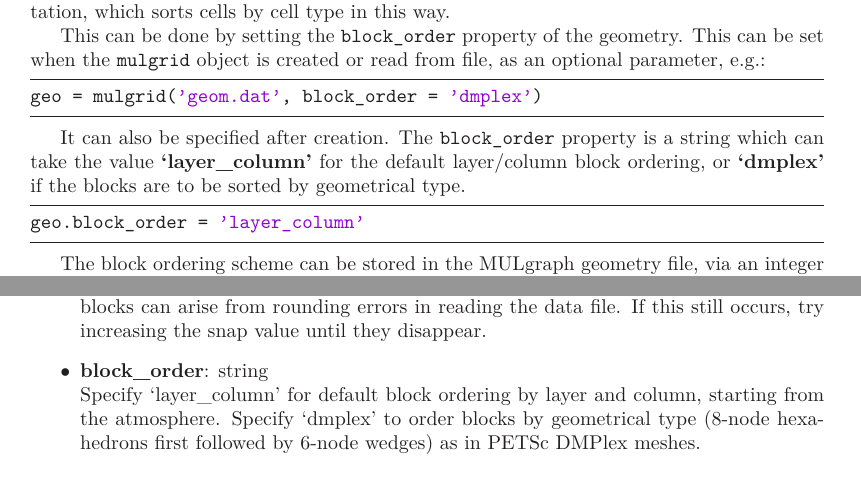
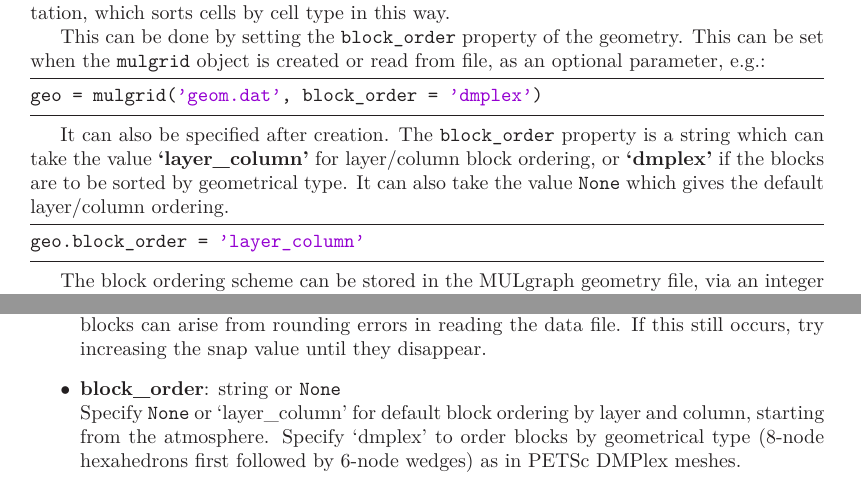
Before and after one commit to acroucher/PyTOUGH, a LaTeX thesis (doc/PyTOUGH-guide.tex, which reads doc/mulgrids.tex, doc/t2grids.tex): two parts of pages 16 and 68 of 138, joined at a grey line, cut so that both start at the same text. The pictures show the PDF file doc/PyTOUGH-guide.pdf that the author committed with the source.

Commit message:
Update default mulgrid block order parameter in user guide

```diff
--- a/doc/mulgrids.tex
+++ b/doc/mulgrids.tex
@@ -92,8 +92,9 @@ geo = mulgrid('geom.dat', block_order = 'dmplex')
 \end{lstlisting}
 
 It can also be specified after creation. The \texttt{block\_order} property is a string which can
-take the value \textbf{`layer\_column'} for the default layer/column block ordering, or
-\textbf{`dmplex'} if the blocks are to be sorted by geometrical type.
+take the value \textbf{`layer\_column'} for layer/column block ordering, or \textbf{`dmplex'}
+if the blocks are to be sorted by geometrical type. It can also take the value \texttt{None}
+which gives the default layer/column ordering.
 
 \begin{lstlisting}
 geo.block_order = 'layer_column'
@@ -827,8 +828,8 @@ The \texttt{from\_amesh()} method assumes the original AMESH grid has layers of
   Specify a string of characters to be used to form the character part of block names.  For example, to use both lowercase and uppercase characters, set \texttt{chars} to \texttt{ascii\_lowercase + ascii\_uppercase}, or to use uppercase letters only, specify \texttt{ascii\_uppercase}.
 \item \textbf{spaces}: Boolean\\
   Specify \texttt{False} to disallow spaces in character part of block names. In this case, the first element of the \texttt{chars} parameter functions like a `zero' and replaces spaces.
-\item \textbf{block\_order}: string\\
-  Specify `layer\_column' for default block ordering by layer and column, starting from the atmosphere. Specify `dmplex' to order blocks by geometrical type (8-node hexahedrons first followed by 6-node wedges) as in PETSc DMPlex meshes.
+\item \textbf{block\_order}: string or \texttt{None}\\
+  Specify \texttt{None} or `layer\_column' for default block ordering by layer and column, starting from the atmosphere. Specify `dmplex' to order blocks by geometrical type (8-node hexahedrons first followed by 6-node wedges) as in PETSc DMPlex meshes.
 \end{itemize}
 
 \begin{snugshade}\subsubsection{\texttt{from\_gmsh(\emph{filename}, \emph{layers}, \emph{convention}=0, \emph{atmosphere\_type}=2,\\
@@ -855,8 +856,8 @@ Imports a 2-D \texttt{gmsh} mesh into a geometry object.  \texttt{gmsh} is a gri
   Specifies a string of characters to use when forming the character part of block names.  Default is lowercase letters.
 \item \textbf{spaces}: Boolean\\
   Specify \texttt{False} to disallow spaces in character part of block names. In this case, the first element of the \texttt{chars} parameter functions like a `zero' and replaces spaces.
-\item \textbf{block\_order}: string\\
-  Specify `layer\_column' for default block ordering by layer and column, starting from the atmosphere. Specify `dmplex' to order blocks by geometrical type (8-node hexahedrons first followed by 6-node wedges) as in PETSc DMPlex meshes.
+\item \textbf{block\_order}: string or \texttt{None}\\
+  Specify \texttt{None} or `layer\_column' for default block ordering by layer and column, starting from the atmosphere. Specify `dmplex' to order blocks by geometrical type (8-node hexahedrons first followed by 6-node wedges) as in PETSc DMPlex meshes.
 \end{itemize}
 
 \begin{snugshade}\subsubsection{\texttt{layer\_containing\_elevation(\emph{elevation})}}\end{snugshade}
@@ -1275,8 +1276,8 @@ Note that it is also possible to reverse-engineer a rectangular geometry from an
   Specify a string of characters to be used to form the character part of block names.  For example, to use both lowercase and uppercase characters, set \texttt{chars} to \texttt{ascii\_lowercase + ascii\_uppercase}, or to use uppercase letters only, specify \texttt{ascii\_uppercase}.
 \item \textbf{spaces}: Boolean\\
   Specify \texttt{False} to disallow spaces in character part of block names. In this case, the first element of the \texttt{chars} parameter functions like a `zero' and replaces spaces.
-\item \textbf{block\_order}: string\\
-  Specify `layer\_column' for default block ordering by layer and column, starting from the atmosphere. Specify `dmplex' to order blocks by geometrical type (8-node hexahedrons first followed by 6-node wedges) as in PETSc DMPlex meshes.
+\item \textbf{block\_order}: string or \texttt{None}\\
+  Specify \texttt{None} or `layer\_column' for default block ordering by layer and column, starting from the atmosphere. Specify `dmplex' to order blocks by geometrical type (8-node hexahedrons first followed by 6-node wedges) as in PETSc DMPlex meshes.
 \end{itemize}
 
 \textbf{Example:}
--- a/doc/t2grids.tex
+++ b/doc/t2grids.tex
@@ -528,8 +528,8 @@ The method should work on rectangular TOUGH2 grids that have been translated and
   Specify \texttt{False} to disallow spaces in character part of block names. In this case, the first element of the \texttt{chars} parameter functions like a `zero' and replaces spaces.
 \item \textbf{layer\_snap}: float\\
   Smallest desired surface block thickness.  Set to a positive value to eliminate surface blocks in the geometry with very small thicknesses (resulting from column surface elevations that are very close to the bottom of a layer).  Default value is 0.1 m. Note that it is not recommended to use a value of zero, as spurious small-thickness surface blocks can arise from rounding errors in reading the data file. If this still occurs, try increasing the snap value until they disappear.
-\item \textbf{block\_order}: string\\
-  Specify `layer\_column' for default block ordering by layer and column, starting from the atmosphere. Specify `dmplex' to order blocks by geometrical type (8-node hexahedrons first followed by 6-node wedges) as in PETSc DMPlex meshes.
+\item \textbf{block\_order}: string or \texttt{None}\\
+  Specify \texttt{None} or `layer\_column' for default block ordering by layer and column, starting from the atmosphere. Specify `dmplex' to order blocks by geometrical type (8-node hexahedrons first followed by 6-node wedges) as in PETSc DMPlex meshes.
 \end{itemize}
 
 \begin{snugshade}
```
Also changed, not shown: doc/PyTOUGH-guide.pdf, doc/mulgrids.tex (6 more changed lines), doc/t2grids.tex (2 more changed lines).
